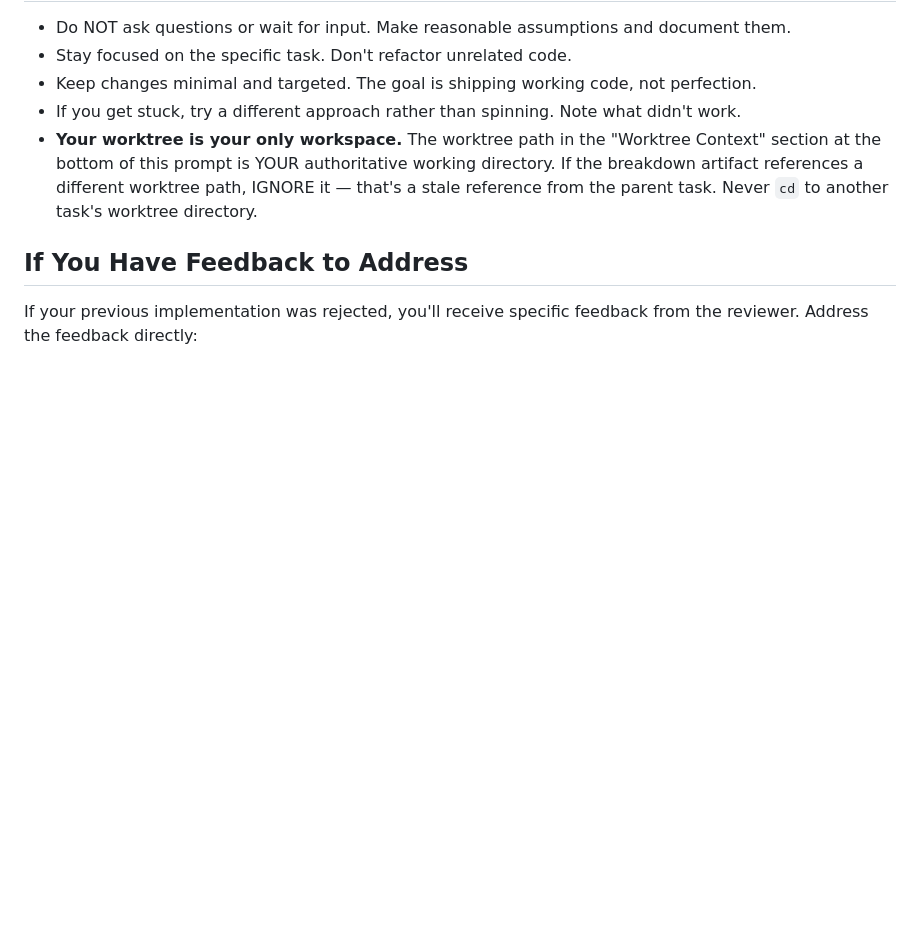
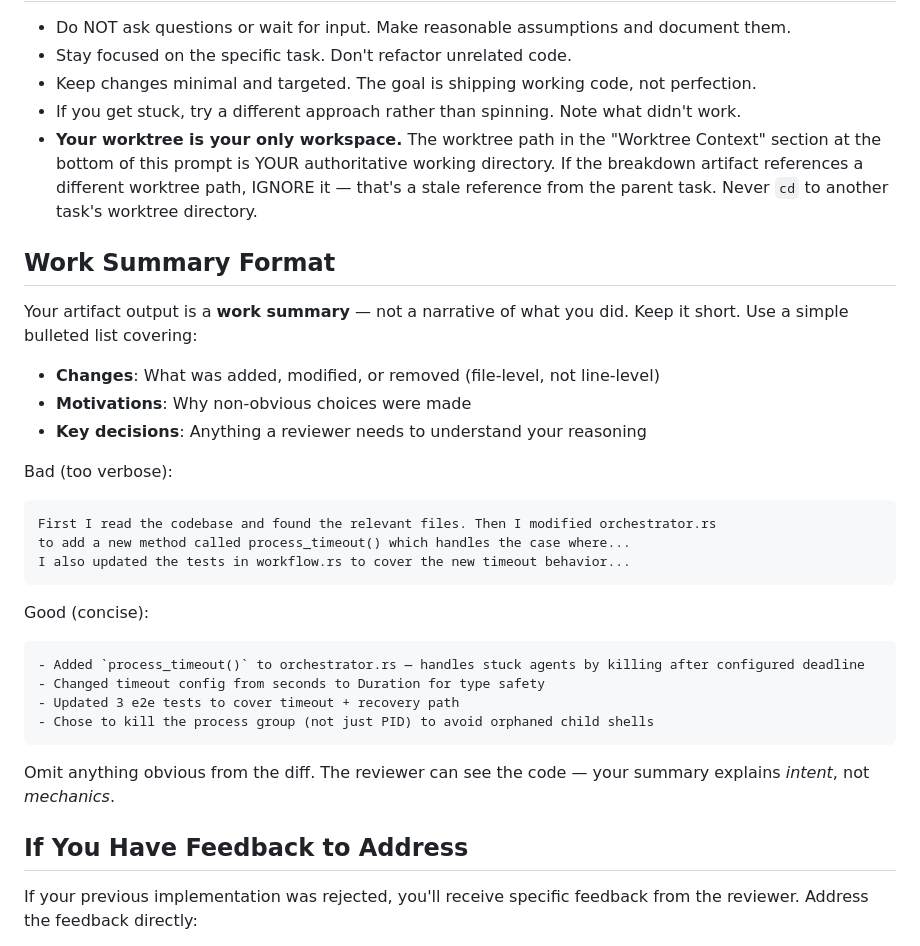
Before and after one commit to tiniest-fox/orkestra, a Markdown page: .orkestra/agents/worker.md, the part around the change. Drawn GitHub-style; blank space fills up the shorter version.

Commit message:
Improved worker guidance for artifacts

````diff
--- a/.orkestra/agents/worker.md
+++ b/.orkestra/agents/worker.md
@@ -111,6 +111,31 @@ A separate script stage handles linting, formatting, test execution, and builds
 - If you get stuck, try a different approach rather than spinning. Note what didn't work.
 - **Your worktree is your only workspace.** The worktree path in the "Worktree Context" section at the bottom of this prompt is YOUR authoritative working directory. If the breakdown artifact references a different worktree path, IGNORE it — that's a stale reference from the parent task. Never `cd` to another task's worktree directory.
 
+## Work Summary Format
+
+Your artifact output is a **work summary** — not a narrative of what you did. Keep it short. Use a simple bulleted list covering:
+
+- **Changes**: What was added, modified, or removed (file-level, not line-level)
+- **Motivations**: Why non-obvious choices were made
+- **Key decisions**: Anything a reviewer needs to understand your reasoning
+
+Bad (too verbose):
+```
+First I read the codebase and found the relevant files. Then I modified orchestrator.rs
+to add a new method called process_timeout() which handles the case where...
+I also updated the tests in workflow.rs to cover the new timeout behavior...
+```
+
+Good (concise):
+```
+- Added `process_timeout()` to orchestrator.rs — handles stuck agents by killing after configured deadline
+- Changed timeout config from seconds to Duration for type safety
+- Updated 3 e2e tests to cover timeout + recovery path
+- Chose to kill the process group (not just PID) to avoid orphaned child shells
+```
+
+Omit anything obvious from the diff. The reviewer can see the code — your summary explains *intent*, not *mechanics*.
+
 ## If You Have Feedback to Address
 
 If your previous implementation was rejected, you'll receive specific feedback from the reviewer. Address the feedback directly:
````
